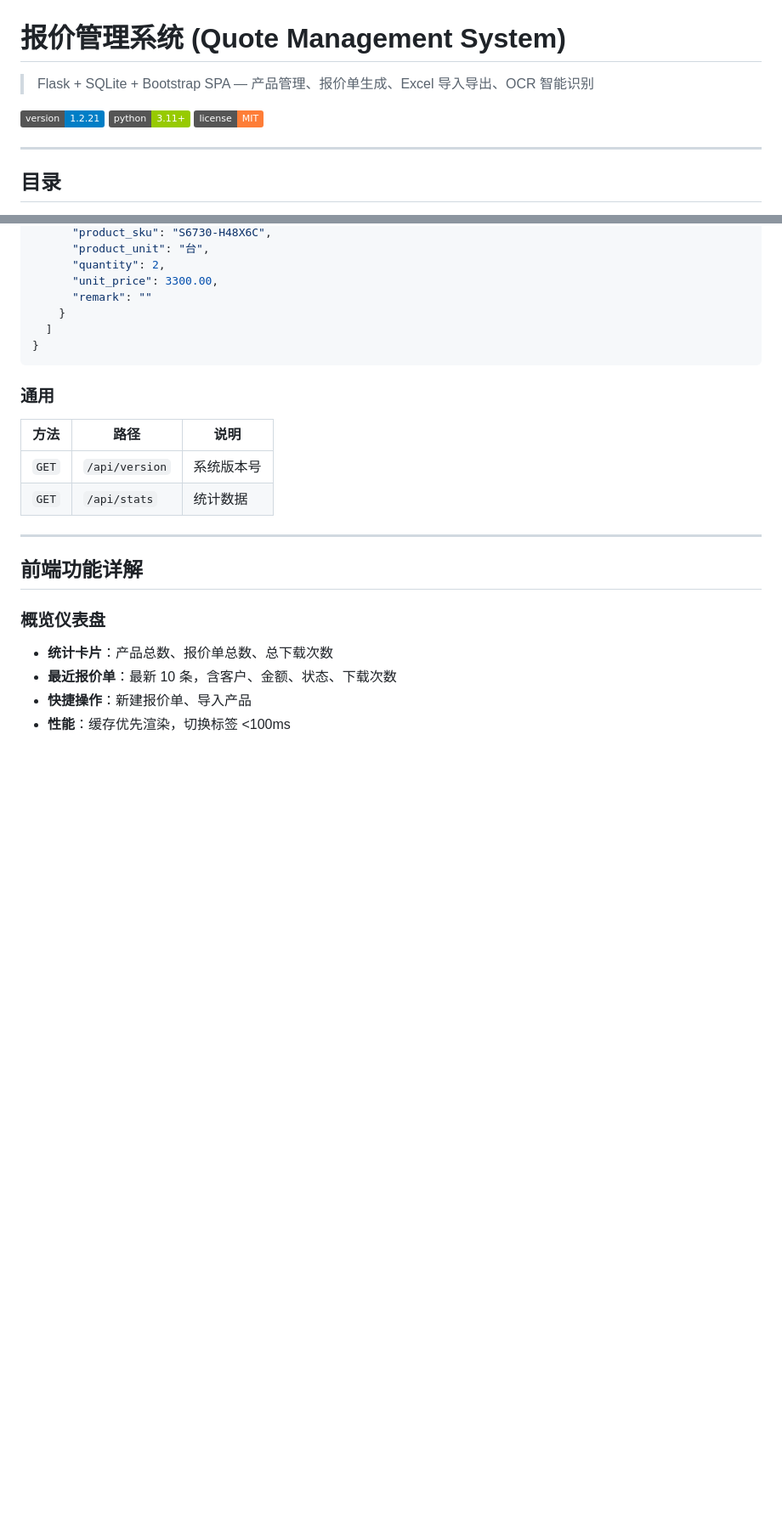
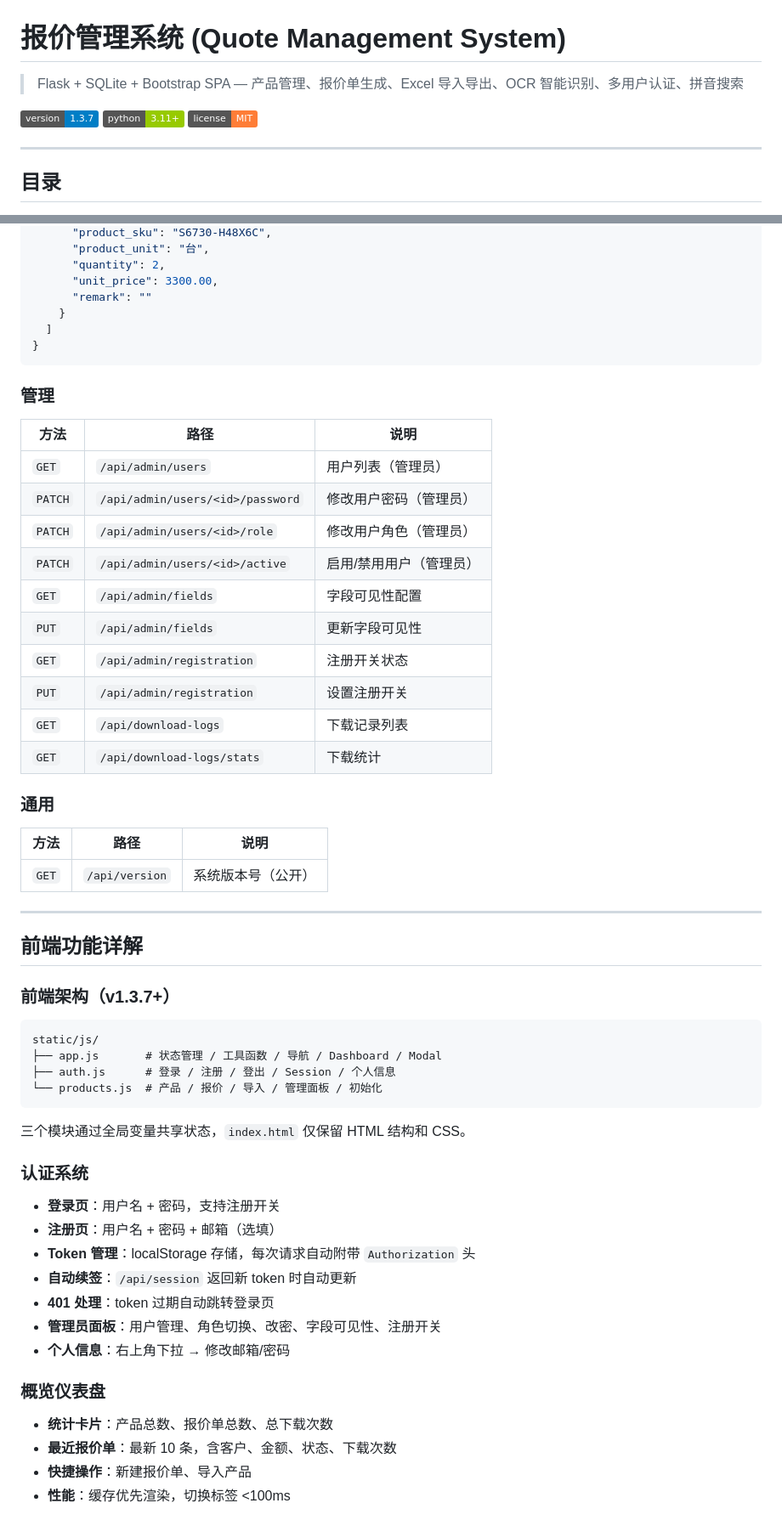
Before and after one commit to xxjtong/quote-system, a Markdown page: README.md, 2 parts joined by grey strips. Shown at 85% size. GitHub-like rendering; badges without logos; blank space fills up the shorter version.

Commit message:
docs: 更新 README 至 v1.3.7
- 新增认证系统、用户/字段设置/下载记录数据模型
- 新增认证 API、管理 API、拼音搜索说明
- 更新前端架构（3 模块拆分）、搜索行为（拼音/IME）
- 更新技术栈（JWT/pypinyin）、部署步骤（JWT Secret）
- 更新项目结构（static/js/）、开发约定
- 修正 worker 数、版本号等过时信息

````diff
--- a/README.md
+++ b/README.md
@@ -1,8 +1,8 @@
 # 报价管理系统 (Quote Management System)
 
-> Flask + SQLite + Bootstrap SPA — 产品管理、报价单生成、Excel 导入导出、OCR 智能识别
+> Flask + SQLite + Bootstrap SPA — 产品管理、报价单生成、Excel 导入导出、OCR 智能识别、多用户认证、拼音搜索
 
-[![Version](https://img.shields.io/badge/version-1.2.21-blue)](version.txt)
+[![Version](https://img.shields.io/badge/version-1.3.7-blue)](version.txt)
 [![Python](https://img.shields.io/badge/python-3.11+-green)](https://python.org)
 [![License](https://img.shields.io/badge/license-MIT-orange)](LICENSE)
 
@@ -255,16 +307,51 @@ Base URL: `http://127.0.0.1:5000`
 }
 ```
 
+### 管理
+
+| 方法 | 路径 | 说明 |
+|------|------|------|
+| `GET` | `/api/admin/users` | 用户列表（管理员） |
+| `PATCH` | `/api/admin/users/<id>/password` | 修改用户密码（管理员） |
+| `PATCH` | `/api/admin/users/<id>/role` | 修改用户角色（管理员） |
+| `PATCH` | `/api/admin/users/<id>/active` | 启用/禁用用户（管理员） |
+| `GET` | `/api/admin/fields` | 字段可见性配置 |
+| `PUT` | `/api/admin/fields` | 更新字段可见性 |
+| `GET` | `/api/admin/registration` | 注册开关状态 |
+| `PUT` | `/api/admin/registration` | 设置注册开关 |
+| `GET` | `/api/download-logs` | 下载记录列表 |
+| `GET` | `/api/download-logs/stats` | 下载统计 |
+
 ### 通用
 
 | 方法 | 路径 | 说明 |
 |------|------|------|
-| `GET` | `/api/version` | 系统版本号 |
-| `GET` | `/api/stats` | 统计数据 |
+| `GET` | `/api/version` | 系统版本号（公开） |
 
 ---
 
 ## 前端功能详解
+
+### 前端架构（v1.3.7+）
+
+```
+static/js/
+├── app.js       # 状态管理 / 工具函数 / 导航 / Dashboard / Modal
+├── auth.js      # 登录 / 注册 / 登出 / Session / 个人信息
+└── products.js  # 产品 / 报价 / 导入 / 管理面板 / 初始化
+```
+
+三个模块通过全局变量共享状态，`index.html` 仅保留 HTML 结构和 CSS。
+
+### 认证系统
+
+- **登录页**：用户名 + 密码，支持注册开关
+- **注册页**：用户名 + 密码 + 邮箱（选填）
+- **Token 管理**：localStorage 存储，每次请求自动附带 `Authorization` 头
+- **自动续签**：`/api/session` 返回新 token 时自动更新
+- **401 处理**：token 过期自动跳转登录页
+- **管理员面板**：用户管理、角色切换、改密、字段可见性、注册开关
+- **个人信息**：右上角下拉 → 修改邮箱/密码
 
 ### 概览仪表盘
 
````
Also changed, not shown: other parts of README.md (+99 -37 lines).
